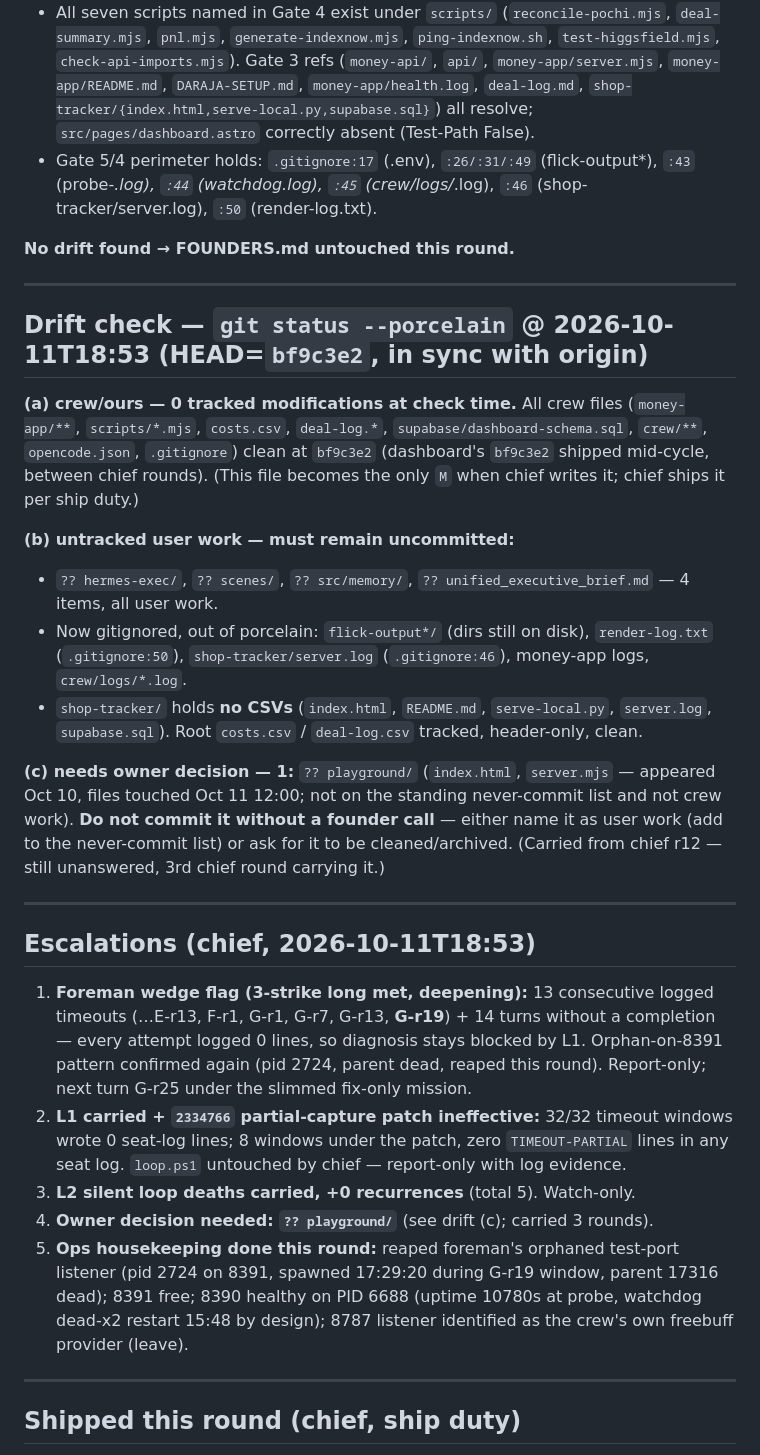
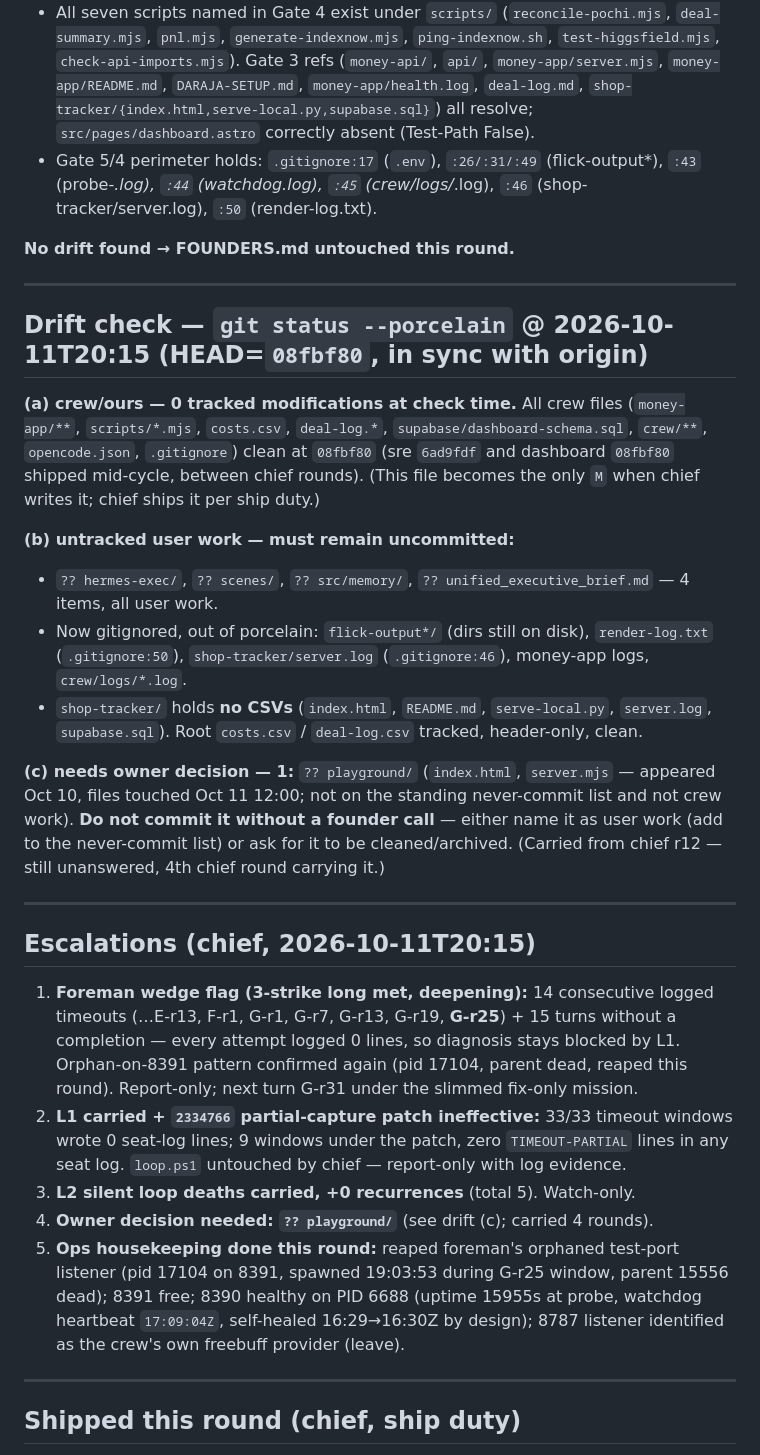
Before and after one commit to mwmwai/orbit-web-designs, a Markdown page: crew/STATUS.md, the part around one of its changes. GitHub-like rendering.

```diff
--- a/crew/STATUS.md
+++ b/crew/STATUS.md
@@ -88,32 +88,32 @@ Verified only paths + env key names, per mission — every reference resolves:
 - `supabase/dashboard-schema.sql` exists in tree and at HEAD; **no commits touched it since `8d85de5`** (`git log 8d85de5..HEAD -- <file>` empty — Gate 2's stated HEAD still accurate); all referenced commits (`1e7a6c4`, `998f404`, `8d85de5`, `2334766`) exist as commit objects; blob `git show 1e7a6c4^:src/pages/dashboard.astro` still recovers (445 lines; archived copy also at `money-app/pages/dashboard.astro`).
 - `.env.example` lists exactly the eight named keys (`PUBLIC_SUPABASE_URL`, `PUBLIC_SUPABASE_ANON_KEY`, `SUPABASE_SERVICE_ROLE_KEY`, `DARAJA_CONSUMER_KEY`, `DARAJA_CONSUMER_SECRET`, `TILL_SHOP_MAP`, `POCHI_SHOP_MAP`, `INGEST_SECRET`); `MPESA_CALLBACK_TOKEN` still absent from it (as claimed) and still read by `money-api/_lib/shop-ingest.js`, `money-api/mpesa/c2b/{validation,confirmation}.js`, `money-app/server.mjs`.
 - All seven scripts named in Gate 4 exist under `scripts/` (`reconcile-pochi.mjs`, `deal-summary.mjs`, `pnl.mjs`, `generate-indexnow.mjs`, `ping-indexnow.sh`, `test-higgsfield.mjs`, `check-api-imports.mjs`). Gate 3 refs (`money-api/`, `api/`, `money-app/server.mjs`, `money-app/README.md`, `DARAJA-SETUP.md`, `money-app/health.log`, `deal-log.md`, `shop-tracker/{index.html,serve-local.py,supabase.sql}`) all resolve; `src/pages/dashboard.astro` correctly absent (Test-Path False).
-- Gate 5/4 perimeter holds: `.gitignore:17` (.env), `:26/:31/:49` (flick-output*), `:43` (probe-*.log), `:44` (watchdog.log), `:45` (crew/logs/*.log), `:46` (shop-tracker/server.log), `:50` (render-log.txt).
+- Gate 5/4 perimeter holds: `.gitignore:17` (`.env`), `:26/:31/:49` (flick-output*), `:43` (probe-*.log), `:44` (watchdog.log), `:45` (crew/logs/*.log), `:46` (shop-tracker/server.log), `:50` (render-log.txt).
 
 **No drift found → FOUNDERS.md untouched this round.**
 
 ---
 
-## Drift check — `git status --porcelain` @ 2026-10-11T18:53 (HEAD=`bf9c3e2`, in sync with origin)
+## Drift check — `git status --porcelain` @ 2026-10-11T20:15 (HEAD=`08fbf80`, in sync with origin)
 
-**(a) crew/ours — 0 tracked modifications at check time.** All crew files (`money-app/**`, `scripts/*.mjs`, `costs.csv`, `deal-log.*`, `supabase/dashboard-schema.sql`, `crew/**`, `opencode.json`, `.gitignore`) clean at `bf9c3e2` (dashboard's `bf9c3e2` shipped mid-cycle, between chief rounds). (This file becomes the only `M` when chief writes it; chief ships it per ship duty.)
+**(a) crew/ours — 0 tracked modifications at check time.** All crew files (`money-app/**`, `scripts/*.mjs`, `costs.csv`, `deal-log.*`, `supabase/dashboard-schema.sql`, `crew/**`, `opencode.json`, `.gitignore`) clean at `08fbf80` (sre `6ad9fdf` and dashboard `08fbf80` shipped mid-cycle, between chief rounds). (This file becomes the only `M` when chief writes it; chief ships it per ship duty.)
 
 **(b) untracked user work — must remain uncommitted:**
 - `?? hermes-exec/`, `?? scenes/`, `?? src/memory/`, `?? unified_executive_brief.md` — 4 items, all user work.
 - Now gitignored, out of porcelain: `flick-output*/` (dirs still on disk), `render-log.txt` (`.gitignore:50`), `shop-tracker/server.log` (`.gitignore:46`), money-app logs, `crew/logs/*.log`.
 - `shop-tracker/` holds **no CSVs** (`index.html`, `README.md`, `serve-local.py`, `server.log`, `supabase.sql`). Root `costs.csv` / `deal-log.csv` tracked, header-only, clean.
 
-**(c) needs owner decision — 1:** `?? playground/` (`index.html`, `server.mjs` — appeared Oct 10, files touched Oct 11 12:00; not on the standing never-commit list and not crew work). **Do not commit it without a founder call** — either name it as user work (add to the never-commit list) or ask for it to be cleaned/archived. (Carried from chief r12 — still unanswered, 3rd chief round carrying it.)
+**(c) needs owner decision — 1:** `?? playground/` (`index.html`, `server.mjs` — appeared Oct 10, files touched Oct 11 12:00; not on the standing never-commit list and not crew work). **Do not commit it without a founder call** — either name it as user work (add to the never-commit list) or ask for it to be cleaned/archived. (Carried from chief r12 — still unanswered, 4th chief round carrying it.)
 
 ---
 
-## Escalations (chief, 2026-10-11T18:53)
+## Escalations (chief, 2026-10-11T20:15)
 
-1. **Foreman wedge flag (3-strike long met, deepening):** 13 consecutive logged timeouts (…E-r13, F-r1, G-r1, G-r7, G-r13, **G-r19**) + 14 turns without a completion — every attempt logged 0 lines, so diagnosis stays blocked by L1. Orphan-on-8391 pattern confirmed again (pid 2724, parent dead, reaped this round). Report-only; next turn G-r25 under the slimmed fix-only mission.
-2. **L1 carried + `2334766` partial-capture patch ineffective:** 32/32 timeout windows wrote 0 seat-log lines; 8 windows under the patch, zero `TIMEOUT-PARTIAL` lines in any seat log. `loop.ps1` untouched by chief — report-only with log evidence.
+1. **Foreman wedge flag (3-strike long met, deepening):** 14 consecutive logged timeouts (…E-r13, F-r1, G-r1, G-r7, G-r13, G-r19, **G-r25**) + 15 turns without a completion — every attempt logged 0 lines, so diagnosis stays blocked by L1. Orphan-on-8391 pattern confirmed again (pid 17104, parent dead, reaped this round). Report-only; next turn G-r31 under the slimmed fix-only mission.
+2. **L1 carried + `2334766` partial-capture patch ineffective:** 33/33 timeout windows wrote 0 seat-log lines; 9 windows under the patch, zero `TIMEOUT-PARTIAL` lines in any seat log. `loop.ps1` untouched by chief — report-only with log evidence.
 3. **L2 silent loop deaths carried, +0 recurrences** (total 5). Watch-only.
-4. **Owner decision needed: `?? playground/`** (see drift (c); carried 3 rounds).
-5. **Ops housekeeping done this round:** reaped foreman's orphaned test-port listener (pid 2724 on 8391, spawned 17:29:20 during G-r19 window, parent 17316 dead); 8391 free; 8390 healthy on PID 6688 (uptime 10780s at probe, watchdog dead-x2 restart 15:48 by design); 8787 listener identified as the crew's own freebuff provider (leave).
+4. **Owner decision needed: `?? playground/`** (see drift (c); carried 4 rounds).
+5. **Ops housekeeping done this round:** reaped foreman's orphaned test-port listener (pid 17104 on 8391, spawned 19:03:53 during G-r25 window, parent 15556 dead); 8391 free; 8390 healthy on PID 6688 (uptime 15955s at probe, watchdog heartbeat `17:09:04Z`, self-healed 16:29→16:30Z by design); 8787 listener identified as the crew's own freebuff provider (leave).
 
 ---
 
```
Also changed, not shown: other parts of crew/STATUS.md (+30 -30 lines).
